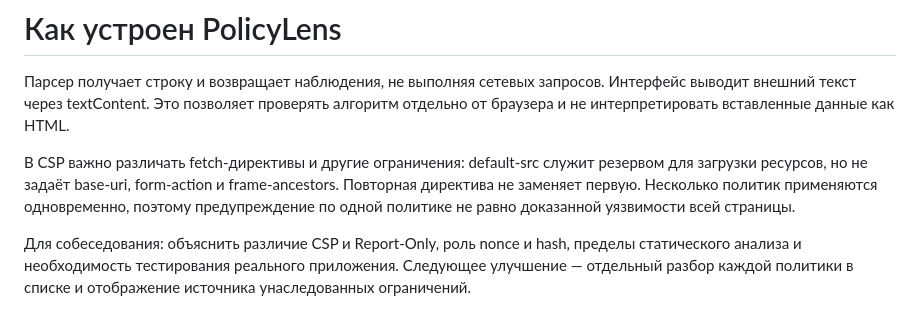
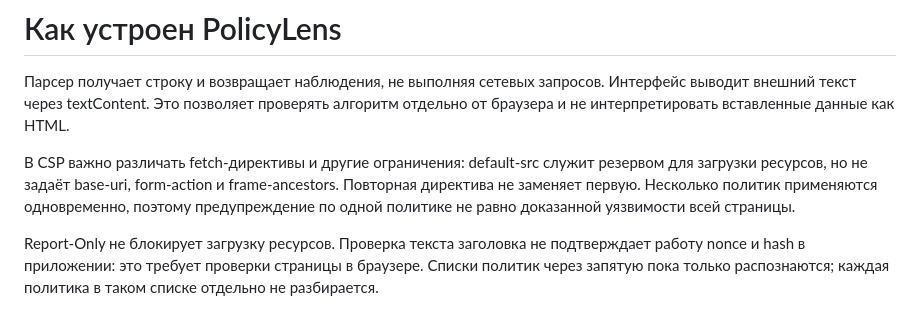
Before and after one commit to ROGFOG/PolicyLens, a Markdown page: docs/design.ru.md, the part around the change. GitHub-like rendering.

```diff
--- a/docs/design.ru.md
+++ b/docs/design.ru.md
@@ -10,7 +10,7 @@ frame-ancestors. Повторная директива не заменяет п
 применяются одновременно, поэтому предупреждение по одной политике не равно
 доказанной уязвимости всей страницы.
 
-Для собеседования: объяснить различие CSP и Report-Only, роль nonce и hash,
-пределы статического анализа и необходимость тестирования реального приложения.
-Следующее улучшение — отдельный разбор каждой политики в списке и отображение
-источника унаследованных ограничений.
+Report-Only не блокирует загрузку ресурсов. Проверка текста заголовка не
+подтверждает работу nonce и hash в приложении: это требует проверки страницы
+в браузере. Списки политик через запятую пока только распознаются; каждая
+политика в таком списке отдельно не разбирается.
```
Also changed, not shown: README.md (+3 -3 lines), docs/screenshot.png, 1 other file.
